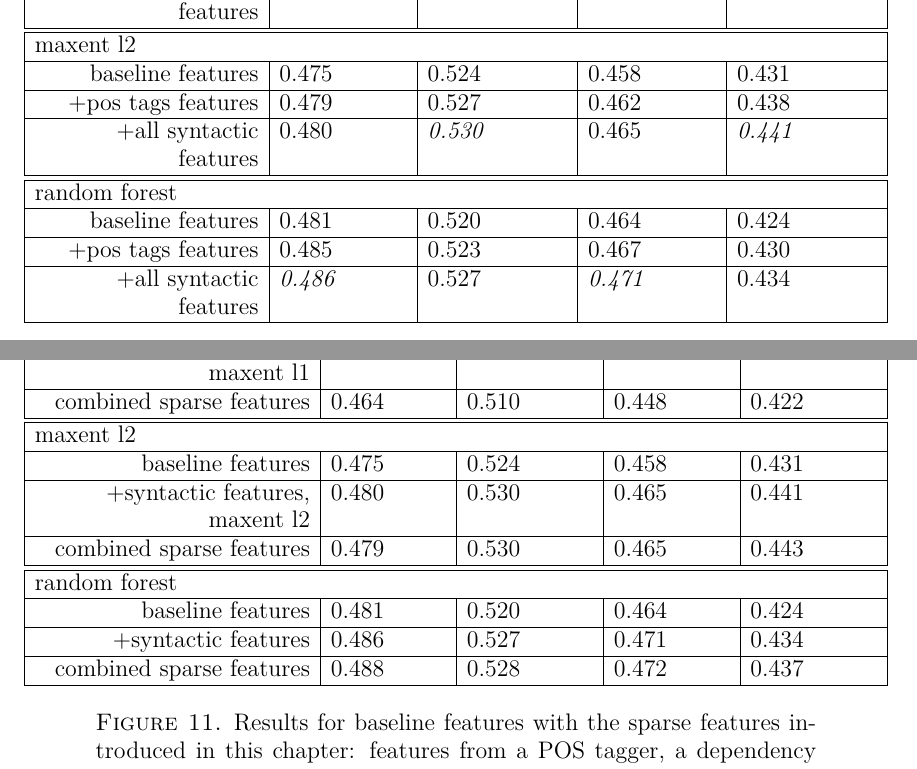
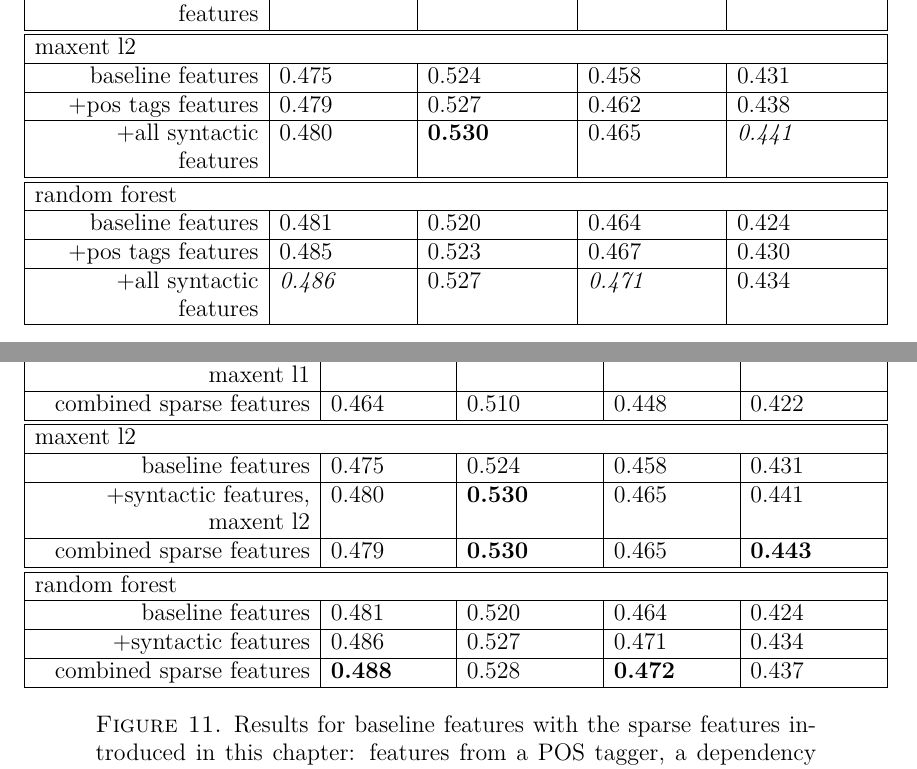
Before and after one commit to alexrudnick/dissertation, a LaTeX thesis (dissertation/dissertation.tex, which reads dissertation/monolingual.tex): two parts of pages 100 and 103 of 139, joined at a grey line, cut so that both start at the same text. Compiled offline with XeLaTeX.

Commit message:
add bolds for the best results in the chapter

```diff
--- a/dissertation/monolingual.tex
+++ b/dissertation/monolingual.tex
@@ -624,7 +624,7 @@ is presented in \textbf{bold}.
     \hline
     +pos tags features & 0.479 & 0.527 & 0.462 & 0.438 \\
     \hline
-    +all syntactic features & 0.480 & \emph{0.530} & 0.465 & \emph{0.441} \\
+    +all syntactic features & 0.480 & \textbf{0.530} & 0.465 & \emph{0.441} \\
     \hline
     \hline
 
@@ -797,9 +797,9 @@ the additional size or the genre of the text that had improved performance.
     \hline
     baseline features & 0.475 & 0.524 & 0.458 & 0.431 \\
     \hline
-    +syntactic features, maxent l2 & 0.480 & 0.530 & 0.465 & 0.441 \\
+    +syntactic features, maxent l2 & 0.480 & \textbf{0.530} & 0.465 & 0.441 \\
     \hline
-    combined sparse features & 0.479 & 0.530 & 0.465 & 0.443 \\
+    combined sparse features & 0.479 & \textbf{0.530} & 0.465 & \textbf{0.443} \\
     \hline
     \hline
 
```
Also changed, not shown: dissertation/monolingual.tex (2 more changed lines).
